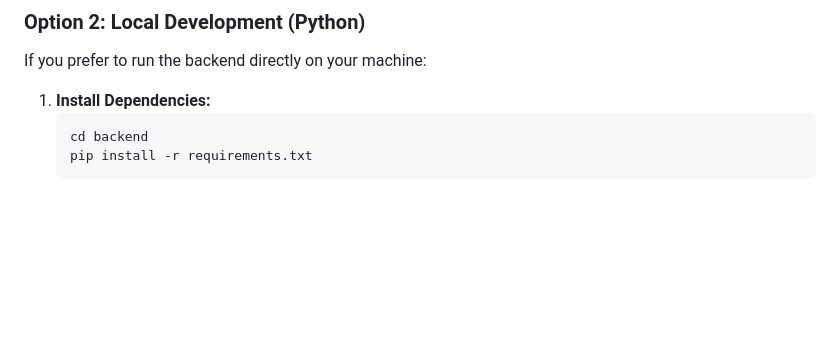
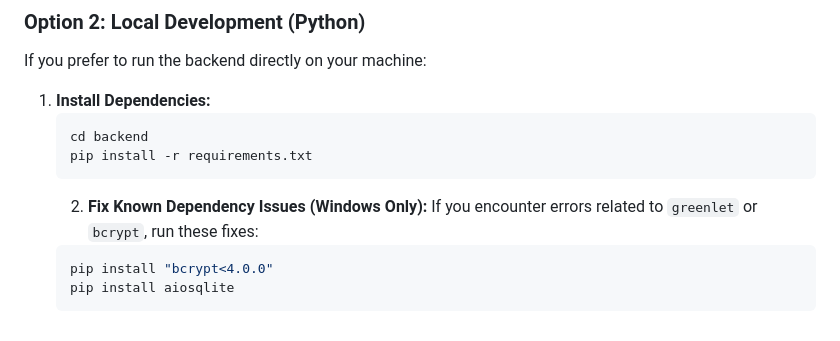
Before and after one commit to rohitpawar-tech/placement-rag-assistant, a Markdown page: README.md, the part around the change. GitHub-like rendering; blank space fills up the shorter version.

Commit message:
Update README with local setup instructions and fixes
Added installation instructions for local development and fixed known dependency issues for Windows.

````diff
--- a/README.md
+++ b/README.md
@@ -87,3 +87,9 @@ If you prefer to run the backend directly on your machine:
     cd backend
     pip install -r requirements.txt
     ```
+    2.  **Fix Known Dependency Issues (Windows Only):**
+    If you encounter errors related to `greenlet` or `bcrypt`, run these fixes:
+    ```bash
+    pip install "bcrypt<4.0.0"
+    pip install aiosqlite
+    ```
````
